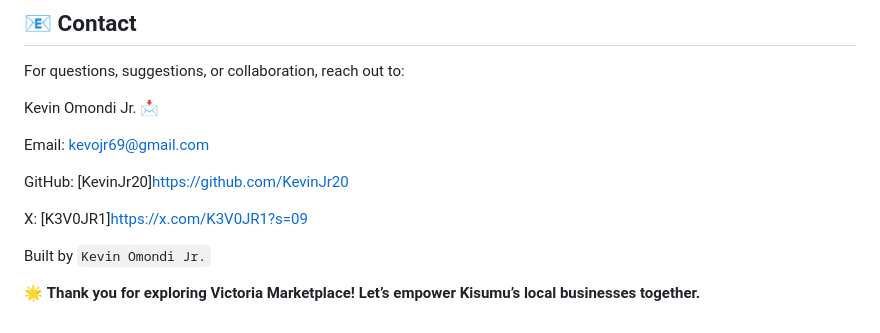
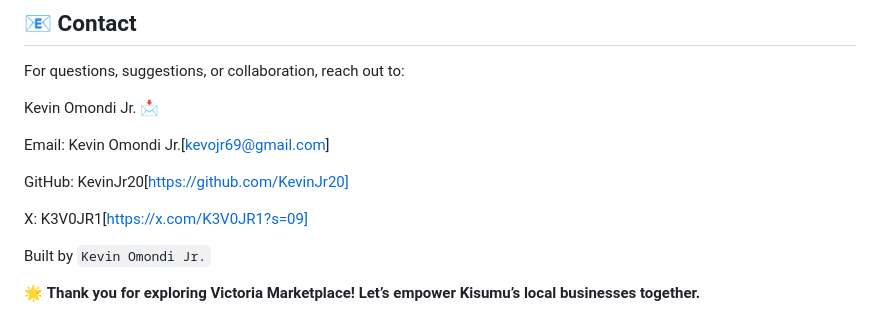
Before and after one commit to KevinJr20/victoria-marketplace, a Markdown page: README.md, the part around the change. GitHub-like rendering.

```diff
--- a/README.md
+++ b/README.md
@@ -143,11 +143,11 @@ For questions, suggestions, or collaboration, reach out to:
 
 Kevin Omondi Jr. 📩
 
-Email: kevojr69@gmail.com
+Email: Kevin Omondi Jr.[kevojr69@gmail.com]
 
-GitHub: [KevinJr20]https://github.com/KevinJr20
+GitHub: KevinJr20[https://github.com/KevinJr20]
 
-X: [K3V0JR1]https://x.com/K3V0JR1?s=09
+X: K3V0JR1[https://x.com/K3V0JR1?s=09]
 
 
 Built by `Kevin Omondi Jr.`
```
